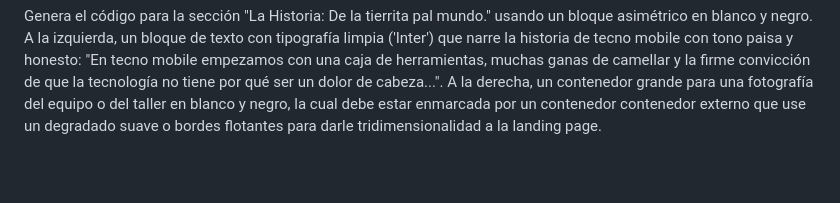
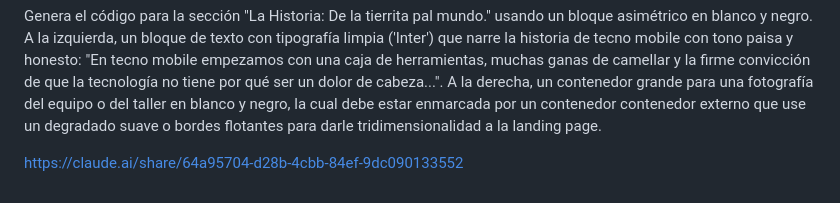
Before and after one commit to elgordoprograma21/TECNO-MOBILE, a Markdown page: README.md, the part around the change. Drawn GitHub-style; blank space fills up the shorter version.

Commit message:
INCORPORACION DE CLAUDE

```diff
--- a/README.md
+++ b/README.md
@@ -72,3 +72,5 @@ Prompt para la Sección "La Historia" (Storytelling Emprendedor)
 Genera el código para la sección "La Historia: De la tierrita pal mundo." usando un bloque asimétrico en blanco y negro.
 A la izquierda, un bloque de texto con tipografía limpia ('Inter') que narre la historia de tecno mobile con tono paisa y honesto: "En tecno mobile empezamos con una caja de herramientas, muchas ganas de camellar y la firme convicción de que la tecnología no tiene por qué ser un dolor de cabeza...".
 A la derecha, un contenedor grande para una fotografía del equipo o del taller en blanco y negro, la cual debe estar enmarcada por un contenedor contenedor externo que use un degradado suave o bordes flotantes para darle tridimensionalidad a la landing page.
+
+https://claude.ai/share/64a95704-d28b-4cbb-84ef-9dc090133552
```
